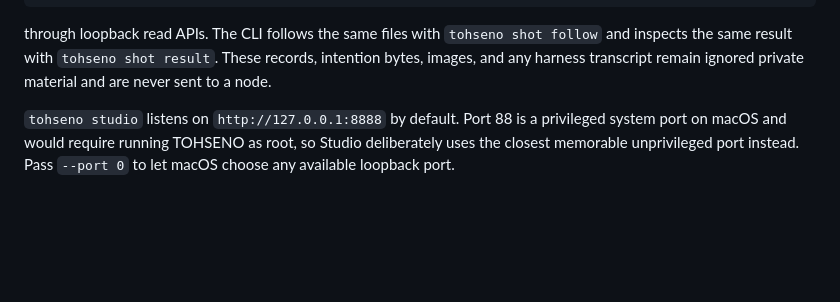
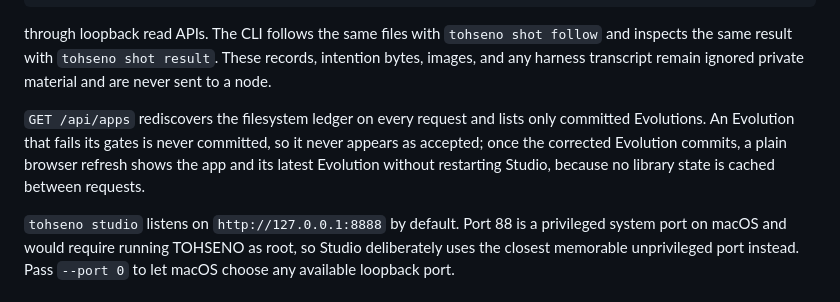
Before and after one commit to jpfraneto/tohseno, a Markdown page: studio/README.md, the part around the change. GitHub-like rendering; blank space fills up the shorter version.

Commit message:
docs(studio): document per-request ledger reads for the app library
A failed Evolution never appears as accepted, and a committed one shows on
plain refresh: /api/apps rediscovers the filesystem ledger every request
and caches no library state.

Co-Authored-By: Claude Fable 5 <noreply@anthropic.com>

```diff
--- a/studio/README.md
+++ b/studio/README.md
@@ -28,6 +28,13 @@ through loopback read APIs. The CLI follows the same files with
 `tohseno shot follow` and inspects the same result with
 `tohseno shot result`. These records, intention bytes, images, and any harness
 transcript remain ignored private material and are never sent to a node.
+
+`GET /api/apps` rediscovers the filesystem ledger on every request and lists
+only committed Evolutions. An Evolution that fails its gates is never
+committed, so it never appears as accepted; once the corrected Evolution
+commits, a plain browser refresh shows the app and its latest Evolution
+without restarting Studio, because no library state is cached between
+requests.
 
 `tohseno studio` listens on `http://127.0.0.1:8888` by default. Port 88 is a
 privileged system port on macOS and would require running TOHSENO as root, so
```
